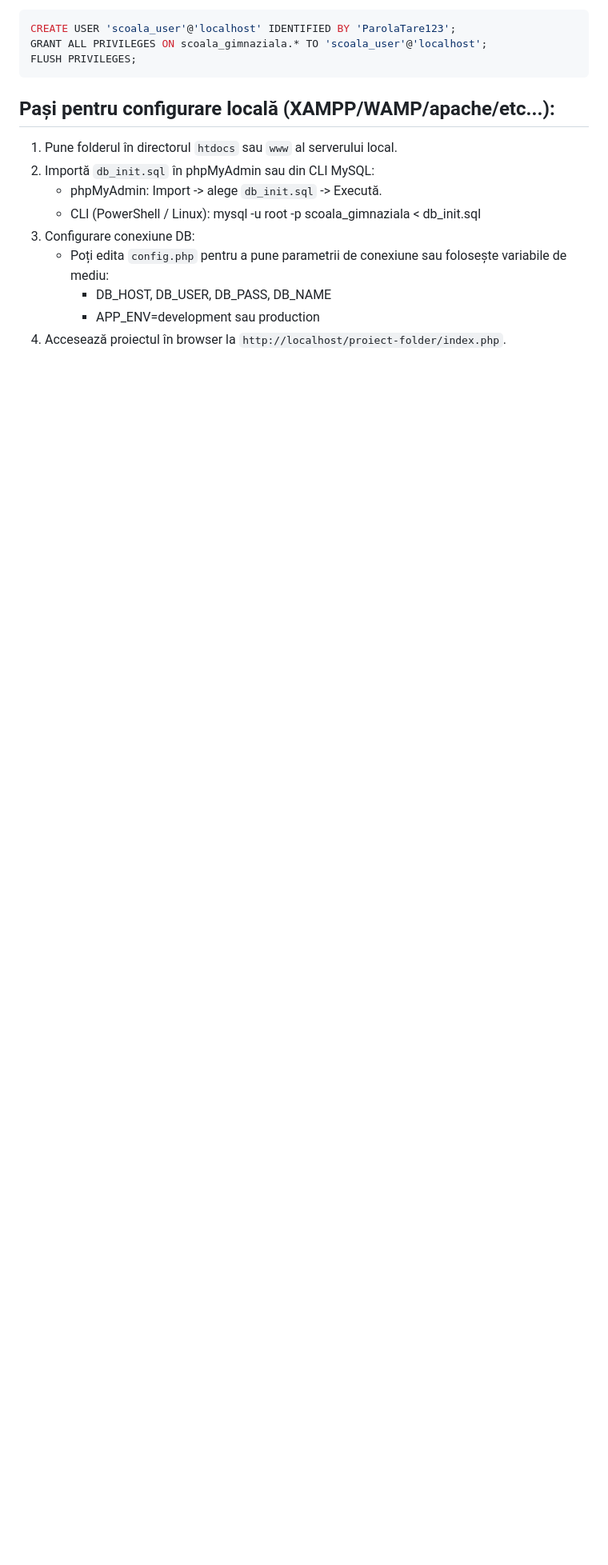
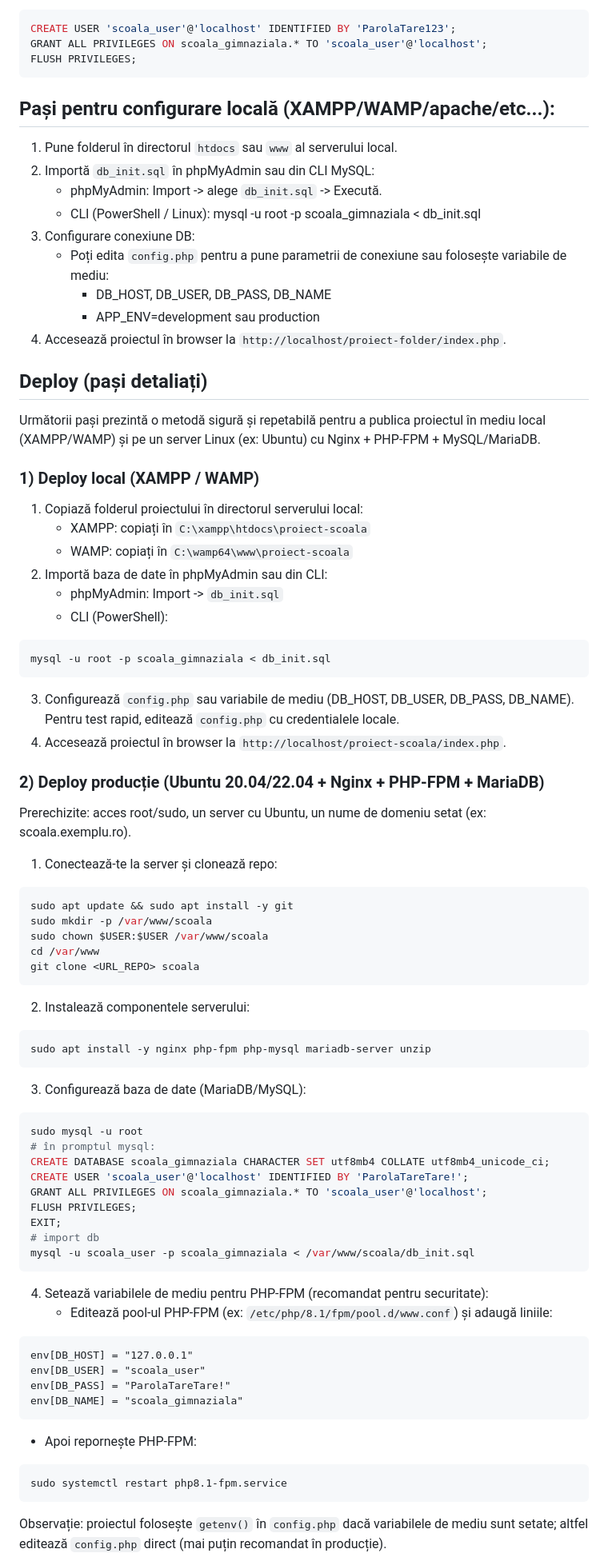
Before and after one commit to zbardian/scoala_gimnaziala, a Markdown page: README.md, the part around one of its changes. Shown at 80% size. Drawn GitHub-style; blank space fills up the shorter version.

````diff
--- a/README.md
+++ b/README.md
@@ -51,3 +51,72 @@ FLUSH PRIVILEGES;
      - APP_ENV=development sau production
 4. Accesează proiectul în browser la `http://localhost/proiect-folder/index.php`.
 
+## Deploy (pași detaliați)
+Următorii pași prezintă o metodă sigură și repetabilă pentru a publica proiectul în mediu local (XAMPP/WAMP) și pe un server Linux (ex: Ubuntu) cu Nginx + PHP-FPM + MySQL/MariaDB.
+
+### 1) Deploy local (XAMPP / WAMP)
+1. Copiază folderul proiectului în directorul serverului local:
+   - XAMPP: copiați în `C:\xampp\htdocs\proiect-scoala`
+   - WAMP: copiați în `C:\wamp64\www\proiect-scoala`
+2. Importă baza de date în phpMyAdmin sau din CLI:
+   - phpMyAdmin: Import -> `db_init.sql`
+   - CLI (PowerShell):
+
+```powershell
+mysql -u root -p scoala_gimnaziala < db_init.sql
+```
+
+3. Configurează `config.php` sau variabile de mediu (DB_HOST, DB_USER, DB_PASS, DB_NAME). Pentru test rapid, editează `config.php` cu credentialele locale.
+4. Accesează proiectul în browser la `http://localhost/proiect-scoala/index.php`.
+
+### 2) Deploy producție (Ubuntu 20.04/22.04 + Nginx + PHP-FPM + MariaDB)
+Prerechizite: acces root/sudo, un server cu Ubuntu, un nume de domeniu setat (ex: scoala.exemplu.ro).
+
+1. Conectează-te la server și clonează repo:
+
+```bash
+sudo apt update && sudo apt install -y git
+sudo mkdir -p /var/www/scoala
+sudo chown $USER:$USER /var/www/scoala
+cd /var/www
+git clone <URL_REPO> scoala
+```
+
+2. Instalează componentele serverului:
+
+```bash
+sudo apt install -y nginx php-fpm php-mysql mariadb-server unzip
+```
+
+3. Configurează baza de date (MariaDB/MySQL):
+
+```bash
+sudo mysql -u root
+# în promptul mysql:
+CREATE DATABASE scoala_gimnaziala CHARACTER SET utf8mb4 COLLATE utf8mb4_unicode_ci;
+CREATE USER 'scoala_user'@'localhost' IDENTIFIED BY 'ParolaTareTare!';
+GRANT ALL PRIVILEGES ON scoala_gimnaziala.* TO 'scoala_user'@'localhost';
+FLUSH PRIVILEGES;
+EXIT;
+# import db
+mysql -u scoala_user -p scoala_gimnaziala < /var/www/scoala/db_init.sql
+```
+
+4. Setează variabilele de mediu pentru PHP-FPM (recomandat pentru securitate):
+   - Editează pool-ul PHP-FPM (ex: `/etc/php/8.1/fpm/pool.d/www.conf`) și adaugă liniile:
+
+```
+env[DB_HOST] = "127.0.0.1"
+env[DB_USER] = "scoala_user"
+env[DB_PASS] = "ParolaTareTare!"
+env[DB_NAME] = "scoala_gimnaziala"
+```
+
+   - Apoi repornește PHP-FPM:
+
+```bash
+sudo systemctl restart php8.1-fpm.service
+```
+
+   Observație: proiectul folosește `getenv()` în `config.php` dacă variabilele de mediu sunt setate; altfel editează `config.php` direct (mai puțin recomandat în producție).
+
````
Also changed, not shown: other parts of README.md (+66 -16 lines).
